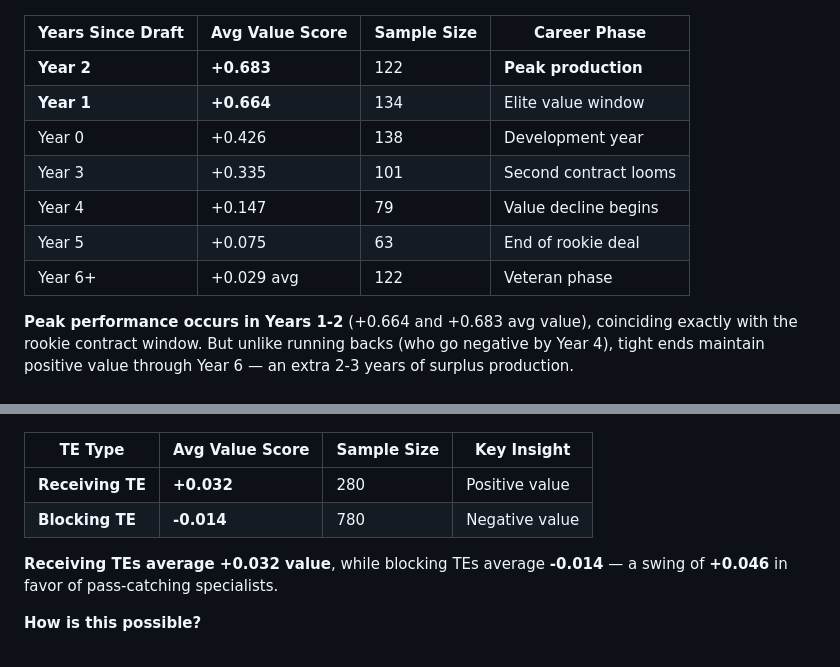
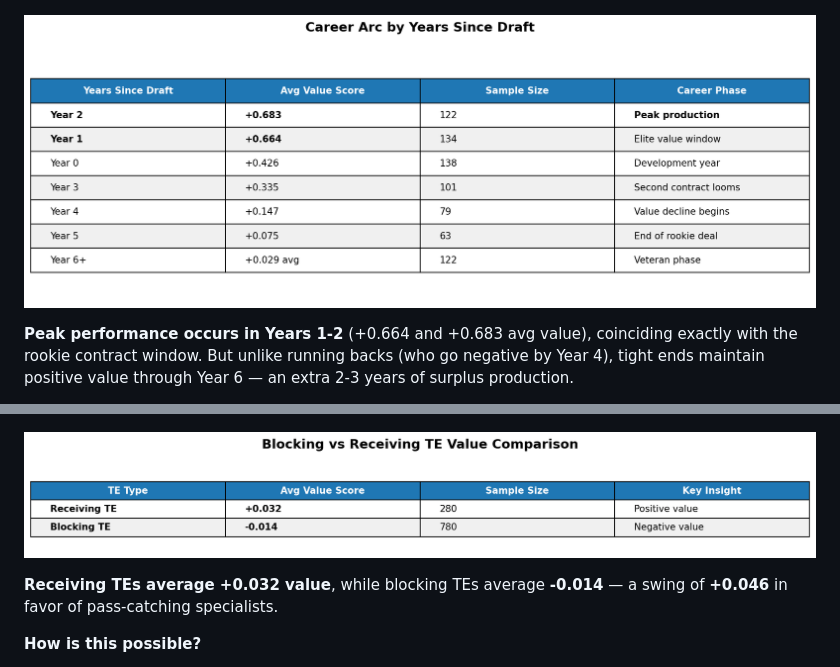
Before and after one commit to ghighcove/nfl-salary-analysis, a Markdown page: article/te_market_inefficiency_medium_draft.md, 2 parts joined by grey strips. Drawn GitHub-style; pictures changed too: article/images/te_market_inefficiency/table_2_career_arc.png (added), article/images/te_market_inefficiency/table_5_role_comparison.png (added).

```diff
--- a/article/te_market_inefficiency_medium_draft.md
+++ b/article/te_market_inefficiency_medium_draft.md
@@ -70,15 +62,7 @@ Round 5 TEs earn near-minimum salaries (**~$800k per year**, or 0.4% of cap), so
 
 ![Line chart showing average value score by years since draft for tight ends. Peak occurs at Year 2 with value score of +0.68, followed by Year 1 at +0.66, Year 0 at +0.43, then gradual decline through Year 10. Includes markers showing sample size at each year. Dashed gray line at 0 separates positive from negative value.](https://raw.githubusercontent.com/ghighcove/nfl-salary-analysis/master/article/images/te_market_inefficiency/career_arc.png)
 
-| Years Since Draft | Avg Value Score | Sample Size | Career Phase |
-|-------------------|-----------------|-------------|--------------|
-| **Year 2** | **+0.683** | 122 | **Peak production** |
-| **Year 1** | **+0.664** | 134 | Elite value window |
-| Year 0 | +0.426 | 138 | Development year |
-| Year 3 | +0.335 | 101 | Second contract looms |
-| Year 4 | +0.147 | 79 | Value decline begins |
-| Year 5 | +0.075 | 63 | End of rookie deal |
-| Year 6+ | +0.029 avg | 122 | Veteran phase |
+![Table: TE Career Arc showing value score by years of experience](https://raw.githubusercontent.com/ghighcove/nfl-salary-analysis/master/article/images/te_market_inefficiency/table_2_career_arc.png)
 
 **Peak performance occurs in Years 1-2** (+0.664 and +0.683 avg value), coinciding exactly with the rookie contract window. But unlike running backs (who go negative by Year 4), tight ends maintain positive value through Year 6 — an extra 2-3 years of surplus production.
 
@@ -187,10 +149,7 @@ Touchdowns are the most valuable stat in football. A TE who converts 15% of targ
 
 ![Bar chart comparing average value score between blocking TEs (orange bar at -0.014) and receiving TEs (green bar at +0.032). Dashed gray line at 0 separates positive from negative value. Sample sizes shown: Blocking TEs n=780, Receiving TEs n=280.](https://raw.githubusercontent.com/ghighcove/nfl-salary-analysis/master/article/images/te_market_inefficiency/blocking_vs_receiving.png)
 
-| TE Type | Avg Value Score | Sample Size | Key Insight |
-|---------|-----------------|-------------|-------------|
-| **Receiving TE** | **+0.032** | 280 | Positive value |
-| **Blocking TE** | **-0.014** | 780 | Negative value |
+![Table: Blocking vs Receiving TEs average value score comparison](https://raw.githubusercontent.com/ghighcove/nfl-salary-analysis/master/article/images/te_market_inefficiency/table_5_role_comparison.png)
 
 **Receiving TEs average +0.032 value**, while blocking TEs average **-0.014** — a swing of **+0.046** in favor of pass-catching specialists.
 
```
Also changed, not shown: other parts of article/te_market_inefficiency_medium_draft.md (+3 -33 lines), article/images/te_market_inefficiency/table_1_draft_roi.png (added), article/images/te_market_inefficiency/table_3_top_bargains.png (added), article/images/te_market_inefficiency/table_4_top_busts.png (added), 2 other files.
